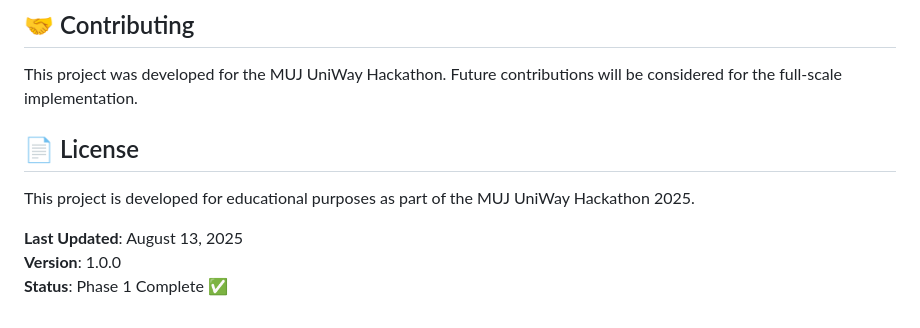
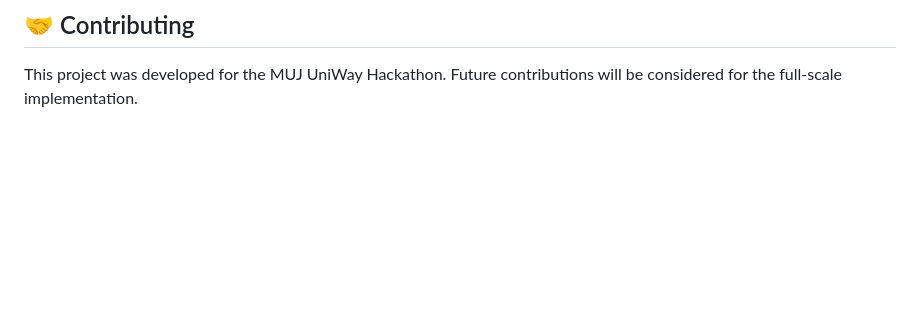
Before and after one commit to Namit-07/MUJ-UniWay, a Markdown page: README.md, the part around the change. Drawn GitHub-style; blank space fills up the shorter version.

```diff
--- a/README.md
+++ b/README.md
@@ -114,12 +114,3 @@ Each location includes:
 ## 🤝 Contributing
 
 This project was developed for the MUJ UniWay Hackathon. Future contributions will be considered for the full-scale implementation.
-
-## 📄 License
-
-This project is developed for educational purposes as part of the MUJ UniWay Hackathon 2025.
-
-
-**Last Updated**: August 13, 2025
-**Version**: 1.0.0
-**Status**: Phase 1 Complete ✅
```
